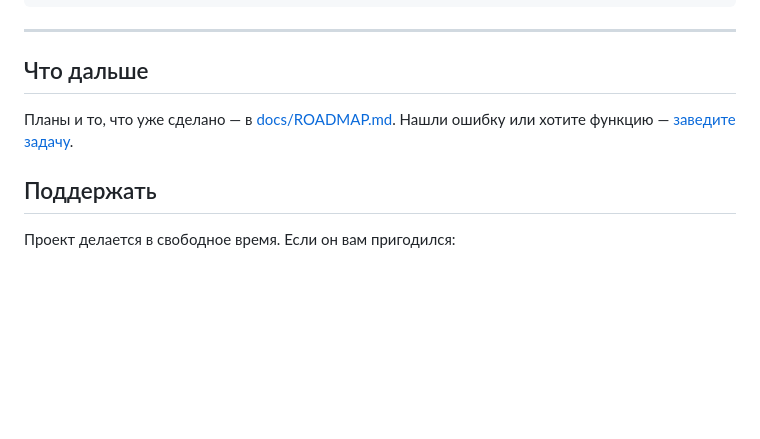
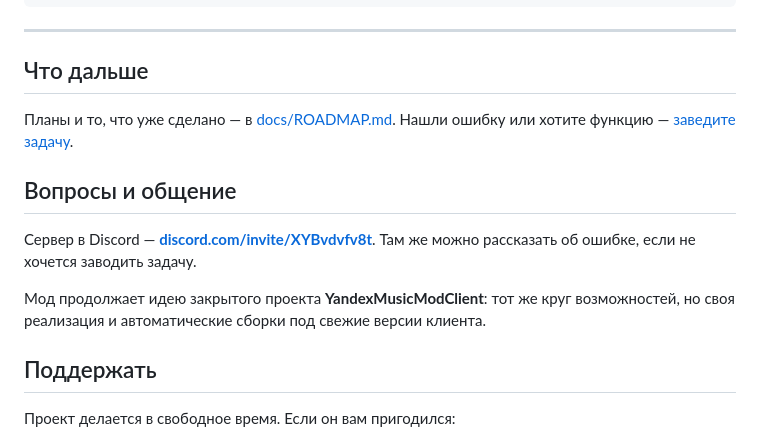
Before and after one commit to AveHarrisan/KotaMusic, a Markdown page: README.md, the part around one of its changes. GitHub-like rendering; folded sections open; blank space fills up the shorter version.

Commit message:
Английское описание, переключение языков, ссылка на Discord

```diff
--- a/README.md
+++ b/README.md
@@ -183,6 +187,15 @@ docs/       план работ и картинки
 Планы и то, что уже сделано — в [docs/ROADMAP.md](docs/ROADMAP.md).
 Нашли ошибку или хотите функцию — [заведите задачу](https://github.com/AveHarrisan/KotaMusic/issues).
 
+## Вопросы и общение
+
+Сервер в Discord — **[discord.com/invite/XYBvdvfv8t](https://discord.com/invite/XYBvdvfv8t)**.
+Там же можно рассказать об ошибке, если не хочется заводить задачу.
+
+Мод продолжает идею закрытого проекта **YandexMusicModClient**: тот же круг
+возможностей, но своя реализация и автоматические сборки под свежие версии
+клиента.
+
 ## Поддержать
 
 Проект делается в свободное время. Если он вам пригодился:
```
Also changed, not shown: other parts of README.md (+4 -0 lines), docs/en/README.md (added, +201 -0 lines).
